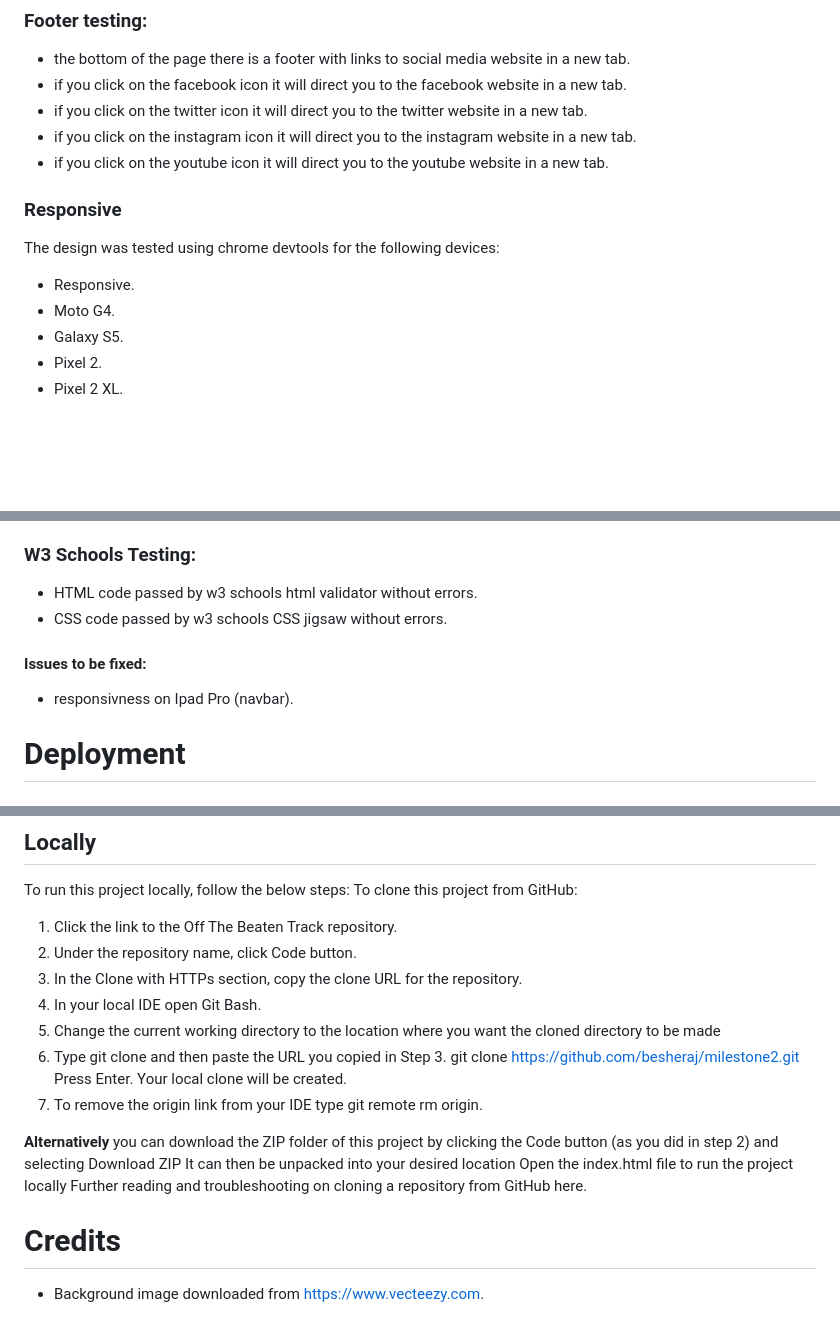
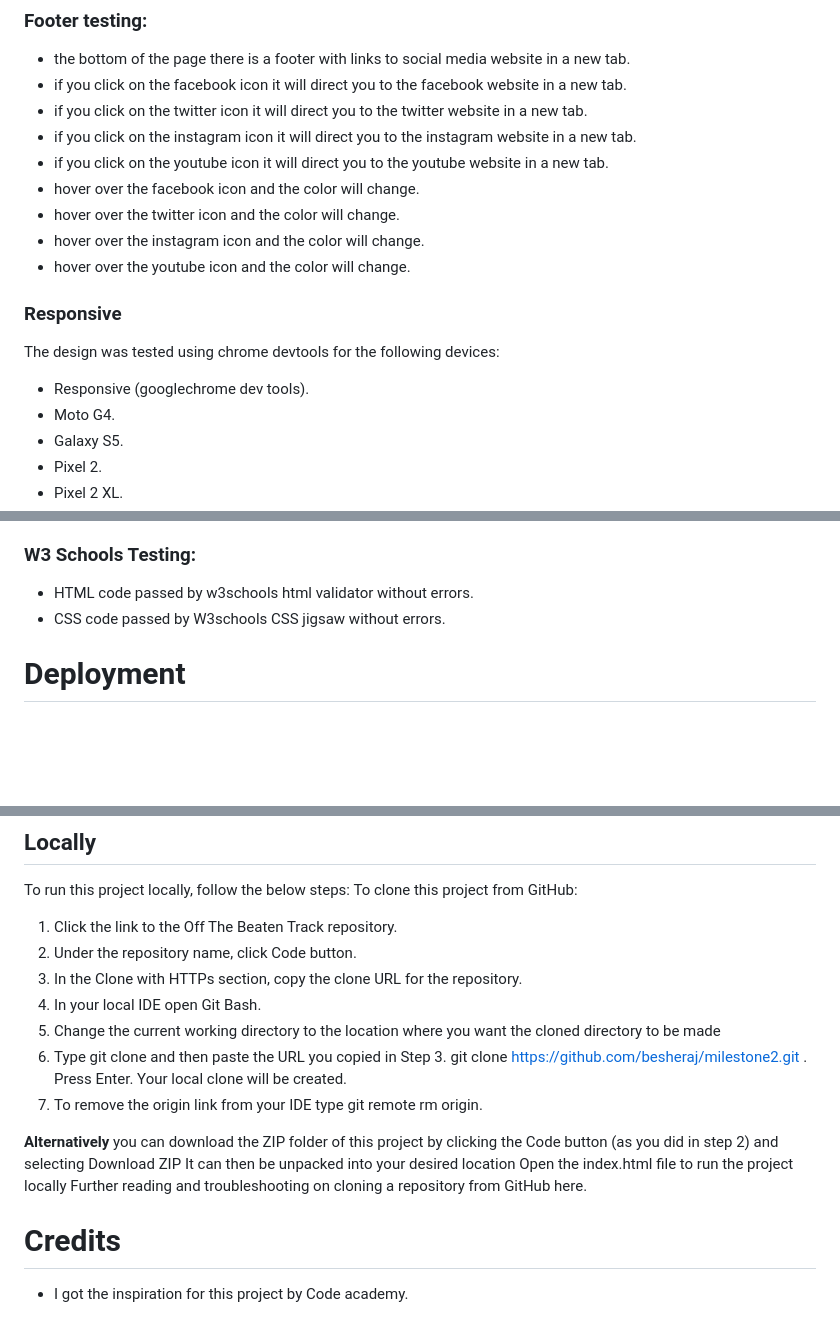
Before and after one commit to Code-Institute-Submissions/besheraj-milestone2_Resub, a Markdown page: README.md, 3 parts joined by grey strips. GitHub-like rendering; blank space fills up the shorter version.

```diff
--- a/README.md
+++ b/README.md
@@ -89,9 +97,14 @@ the project has been tested by jasmine tool, [link to the test results](https://
 *  if you click on the twitter icon it will direct you to the twitter website in a new tab.
 *  if you click on the instagram icon it will direct you to the instagram website in a new tab.
 *  if you click on the youtube icon it will direct you to the youtube website in a new tab.
+*  hover over the facebook icon and the color will change.
+*  hover over the twitter icon and the color will change.
+*  hover over the instagram icon and the color will change.
+*  hover over the youtube icon and the color will change.
+
 ### Responsive
 The design was tested using chrome devtools for the following devices:
-* Responsive.
+* Responsive (googlechrome dev tools).
 * Moto G4.
 * Galaxy S5.
 * Pixel 2.
@@ -104,11 +117,8 @@ The design was tested using chrome devtools for the following devices:
 * Galaxy Fold.
 * Surface Duo.
 ### W3 Schools Testing:
-* HTML code passed by w3 schools html validator without errors.
-* CSS code passed by w3 schools CSS jigsaw without errors.
-
-#### Issues to be fixed:
-* responsivness on Ipad Pro (navbar).
+* HTML code passed by w3schools html validator without errors.
+* CSS code passed by W3schools CSS jigsaw without errors.
 
 # Deployment
 
@@ -133,7 +143,7 @@ To clone this project from GitHub:
 4. In your local IDE open Git Bash.
 5. Change the current working directory to the location where you want the cloned directory to be made
 6. Type git clone and then paste the URL you copied in Step 3.
-git clone https://github.com/besheraj/milestone2.git
+git clone https://github.com/besheraj/milestone2.git .
 Press Enter. Your local clone will be created.
 7. To remove the origin link from your IDE type git remote rm origin.
 
@@ -141,4 +151,4 @@ Press Enter. Your local clone will be created.
 Open the index.html file to run the project locally Further reading and troubleshooting on cloning a repository from GitHub here.
 
 # Credits
-* Background image downloaded from https://www.vecteezy.com.
+* I got the inspiration for this project by Code academy.
```
Also changed, not shown: other parts of README.md (+18 -10 lines), assets/images/responsive-site.png (added), assets/images/wallpaper.jpg (deleted).
